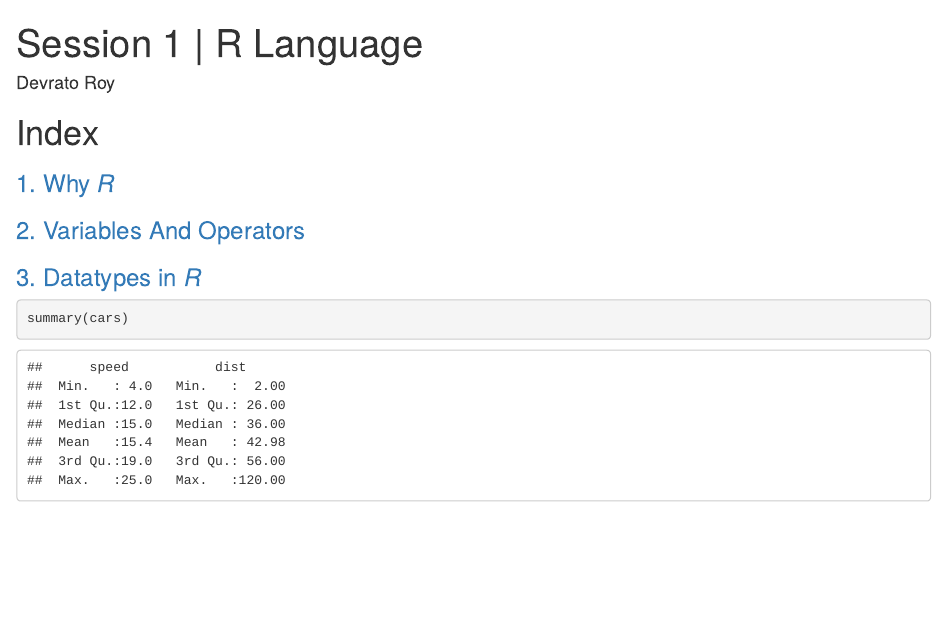
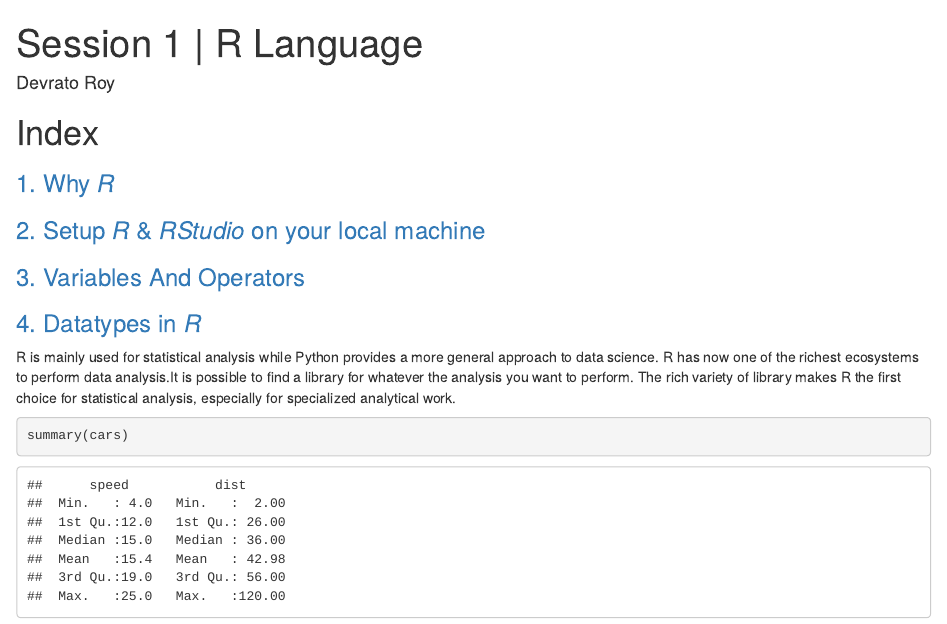
Before and after one commit to devrato/R-lang, an R Markdown document (Session-1.Rmd): the page in a window 1100 px wide, from its top. Rendered offline with R 4.5, knitr and Pandoc, with nearby package versions.

Commit message:
session 1 updates

````diff
--- a/Session-1.Rmd
+++ b/Session-1.Rmd
@@ -2,6 +2,7 @@
 title: "Session 1 | R Language"
 author: "Devrato Roy"
 output: html_document
+keep_md: true
 ---
 
 ```{r setup, include=FALSE}
@@ -10,9 +11,12 @@ knitr::opts_chunk$set(echo = TRUE)
 
 # Index
 ### [1. Why *R*]()
-### [2. Variables And Operators]()
-### [3. Datatypes in *R*]()
+### [2. Setup *R* & *RStudio* on your local machine]()
+### [3. Variables And Operators]()
+### [4. Datatypes in *R*]()
 
+R is mainly used for statistical analysis while Python provides a more general approach to data science.
+R has now one of the richest ecosystems to perform data analysis.It is possible to find a library for whatever the analysis you want to perform. The rich variety of library makes R the first choice for statistical analysis, especially for specialized analytical work.
 
 ```{r cars}
 summary(cars)
````
